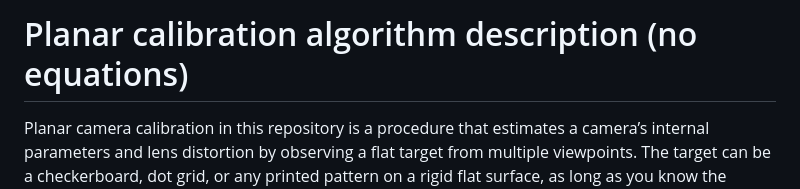
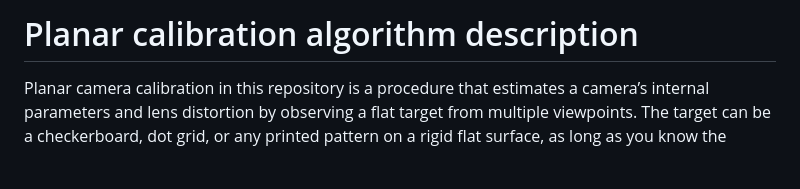
Before and after one commit to RoozbehSanaei/CameraCalibration, a Markdown page: planar_calibration_method_no_equations.md, the part around the change. Rendered like a GitHub page; blank space fills up the shorter version.

```diff
--- a/planar_calibration_method_no_equations.md
+++ b/planar_calibration_method_no_equations.md
@@ -1,4 +1,4 @@
-# Planar calibration algorithm description (no equations)
+# Planar calibration algorithm description
 
 Planar camera calibration in this repository is a procedure that estimates a camera’s internal parameters and lens distortion by observing a flat target from multiple viewpoints. The target can be a checkerboard, dot grid, or any printed pattern on a rigid flat surface, as long as you know the target’s point coordinates in the target’s own coordinate system and you can provide the corresponding measured pixel coordinates in each image. The output is a set of camera parameters that can predict where points on the target should appear in the image, plus a pose estimate for each captured image showing where the camera was relative to the target.
 
```
